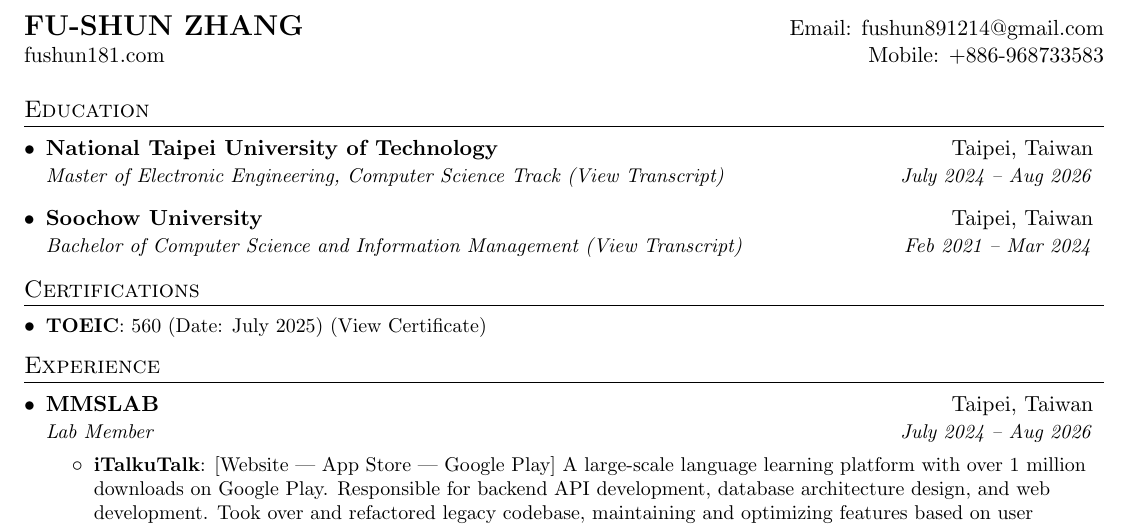
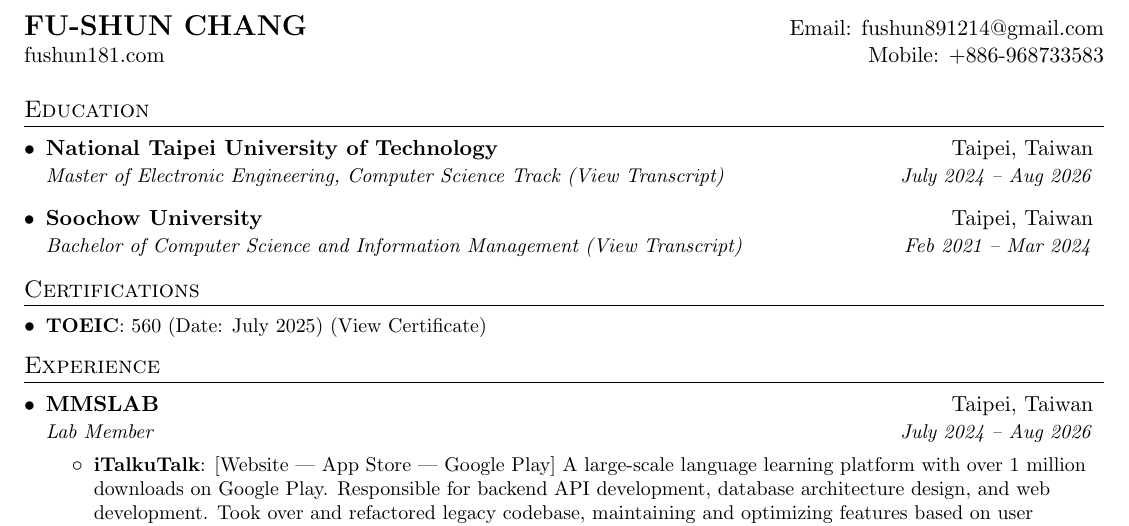
Before and after one commit to fushun891214/Fushun_Resume, a LaTeX CV (fushun_resume.tex): part of page 1 of 2, cut so that both start at the same text. Compiled offline with pdfLaTeX.

Commit message:
Update English name to Fu-Shun Chang

```diff
--- a/fushun_resume.tex
+++ b/fushun_resume.tex
@@ -93,7 +93,7 @@
 
 %----------HEADING-----------------
 \begin{tabular*}{\textwidth}{l@{\extracolsep{\fill}}r}
-  \textbf{\href{https://fushun181.com/}{\Large FU-SHUN ZHANG}} & Email: \href{mailto:fushun891214@gmail.com}{fushun891214@gmail.com}\\
+  \textbf{\href{https://fushun181.com/}{\Large FU-SHUN CHANG}} & Email: \href{mailto:fushun891214@gmail.com}{fushun891214@gmail.com}\\
   \href{https://fushun181.com/}{fushun181.com} & Mobile: \href{tel:+886968733583}{+886-968733583} \\
 \end{tabular*}
 
```
